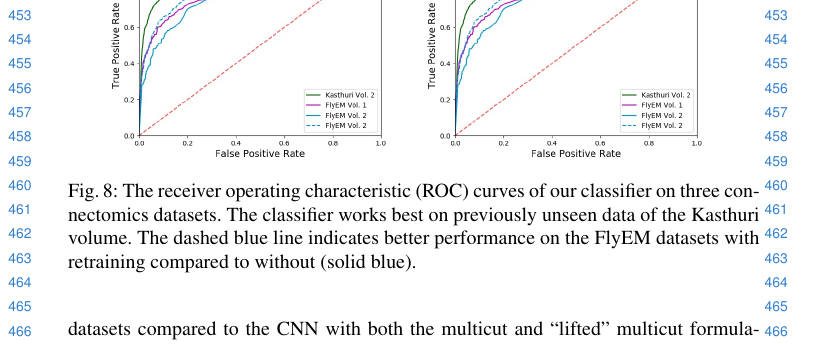
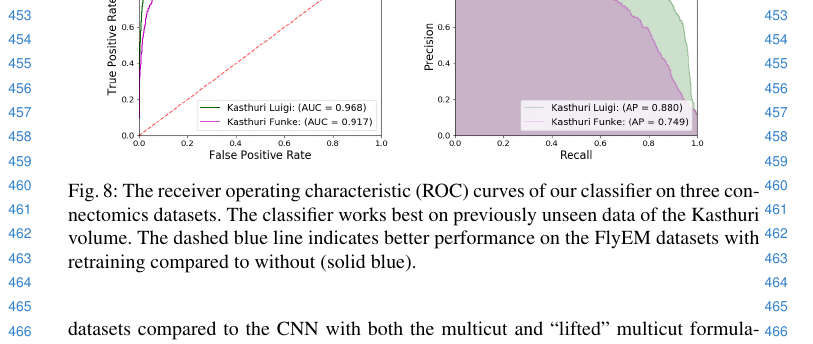
Before and after one commit to bmatejek/ibex, a LaTeX thesis (papers/eccv2018/paper.tex, which reads papers/eccv2018/4_results.tex): part of page 11 of 15, cut so that both start at the same text. Compiled offline with pdfLaTeX.

Commit message:
papers: updated ROC and P&R curves

```diff
--- a/papers/eccv2018/4_results.tex
+++ b/papers/eccv2018/4_results.tex
@@ -111,7 +111,7 @@ We believe this is in part because of the differences in the datasets (i.e., iso
 
 \begin{figure}
 	\centering
-	\includegraphics[width=0.45\linewidth]{./figures/receiver-operating-characteristic.jpg}		\includegraphics[width=0.45\linewidth]{./figures/receiver-operating-characteristic.jpg}
+	\includegraphics[width=0.45\linewidth]{./figures/receiver-operating-characteristic.png}		\includegraphics[width=0.45\linewidth]{./figures/precision-and-recall.png}
 	\caption{The receiver operating characteristic (ROC) curves of our classifier on three connectomics datasets. The classifier works best on previously unseen data of the Kasthuri volume. The dashed blue line indicates better performance on the FlyEM datasets with retraining compared to without (solid blue).}
 	\label{fig:receiver-operating-characteristic}
 \end{figure}
```
Also changed, not shown: papers/eccv2018/figures/precision-and-recall.png (added), papers/eccv2018/figures/receiver-operating-characteristic.jpg (deleted), papers/eccv2018/figures/receiver-operating-characteristic.png (added).
